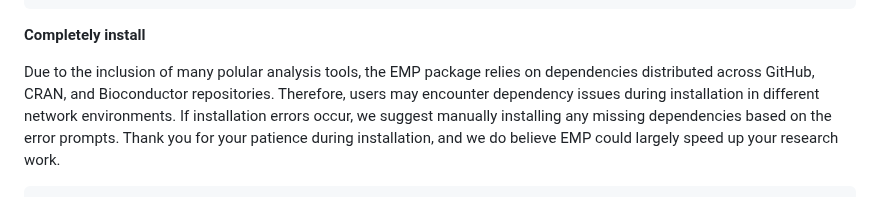
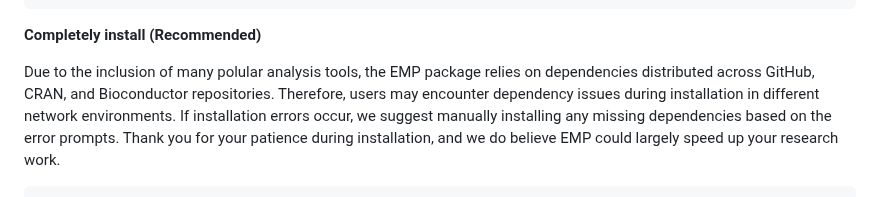
Before and after one commit to liubingdong/EasyMultiProfiler, a Markdown page: README.md, the part around the change. GitHub-like rendering.

````diff
--- a/README.md
+++ b/README.md
@@ -29,7 +29,7 @@ options("download.file.method"="libcurl")
 options("url.method"="libcurl")
 ```
 
-**Completely install**
+**Completely install (Recommended)**
 
 Due to the inclusion of many polular analysis tools, the EMP package relies on dependencies distributed across GitHub, CRAN, and Bioconductor repositories. Therefore, users may encounter dependency issues during installation in different network environments. If installation errors occur, we suggest manually installing any missing dependencies based on the error prompts. Thank you for your patience during installation, and we do believe EMP could largely speed up your research work.
 
````
